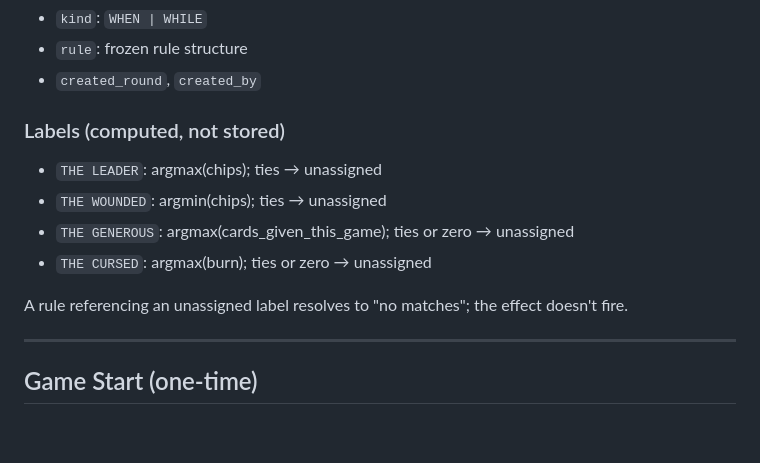
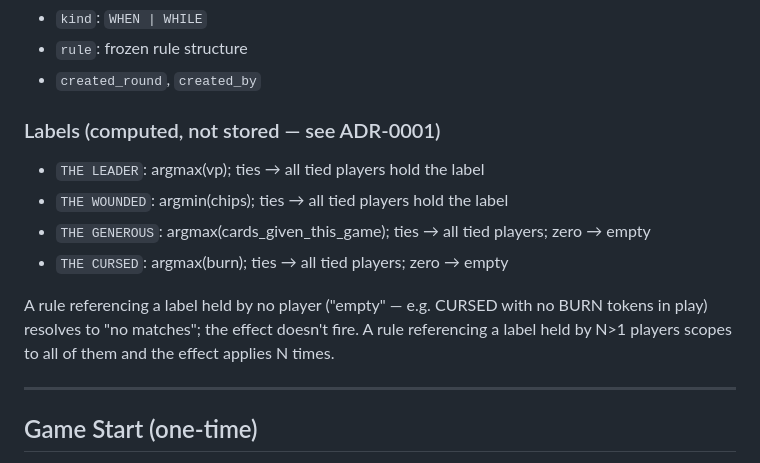
Before and after one commit to icfred/rulso, a Markdown page: design/state.md, the part around the change. GitHub-like rendering; blank space fills up the shorter version.

```diff
--- a/design/state.md
+++ b/design/state.md
@@ -58,13 +58,13 @@ It does **not** define specific cards (see `cards.yaml`) or grammar render rules
 - `rule`: frozen rule structure
 - `created_round`, `created_by`
 
-### Labels (computed, not stored)
-- `THE LEADER`: argmax(chips); ties → unassigned
-- `THE WOUNDED`: argmin(chips); ties → unassigned
-- `THE GENEROUS`: argmax(cards_given_this_game); ties or zero → unassigned
-- `THE CURSED`: argmax(burn); ties or zero → unassigned
+### Labels (computed, not stored — see ADR-0001)
+- `THE LEADER`: argmax(vp); ties → all tied players hold the label
+- `THE WOUNDED`: argmin(chips); ties → all tied players hold the label
+- `THE GENEROUS`: argmax(cards_given_this_game); ties → all tied players; zero → empty
+- `THE CURSED`: argmax(burn); ties → all tied players; zero → empty
 
-A rule referencing an unassigned label resolves to "no matches"; the effect doesn't fire.
+A rule referencing a label held by no player ("empty" — e.g. CURSED with no BURN tokens in play) resolves to "no matches"; the effect doesn't fire. A rule referencing a label held by N>1 players scopes to all of them and the effect applies N times.
 
 ---
 
```
Also changed, not shown: docs/decisions/ADR-0001-floating-label-definitions.md (added, +45 -0 lines).
